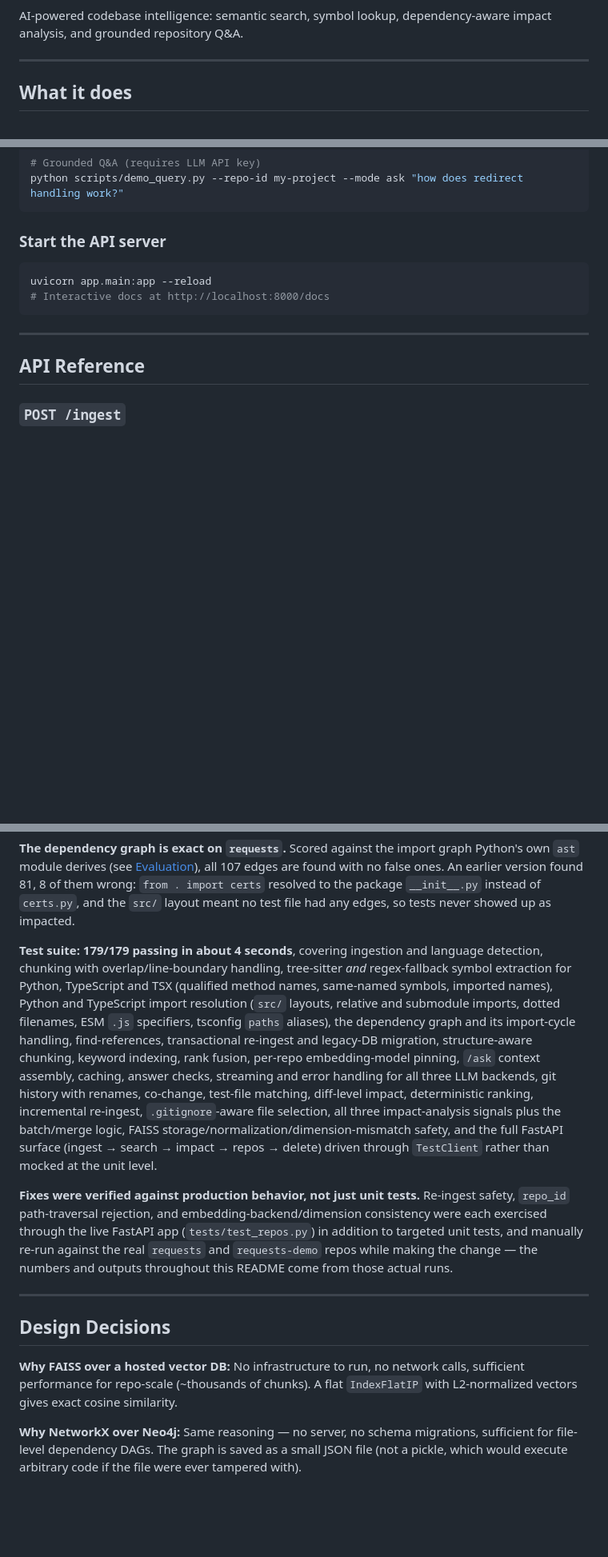
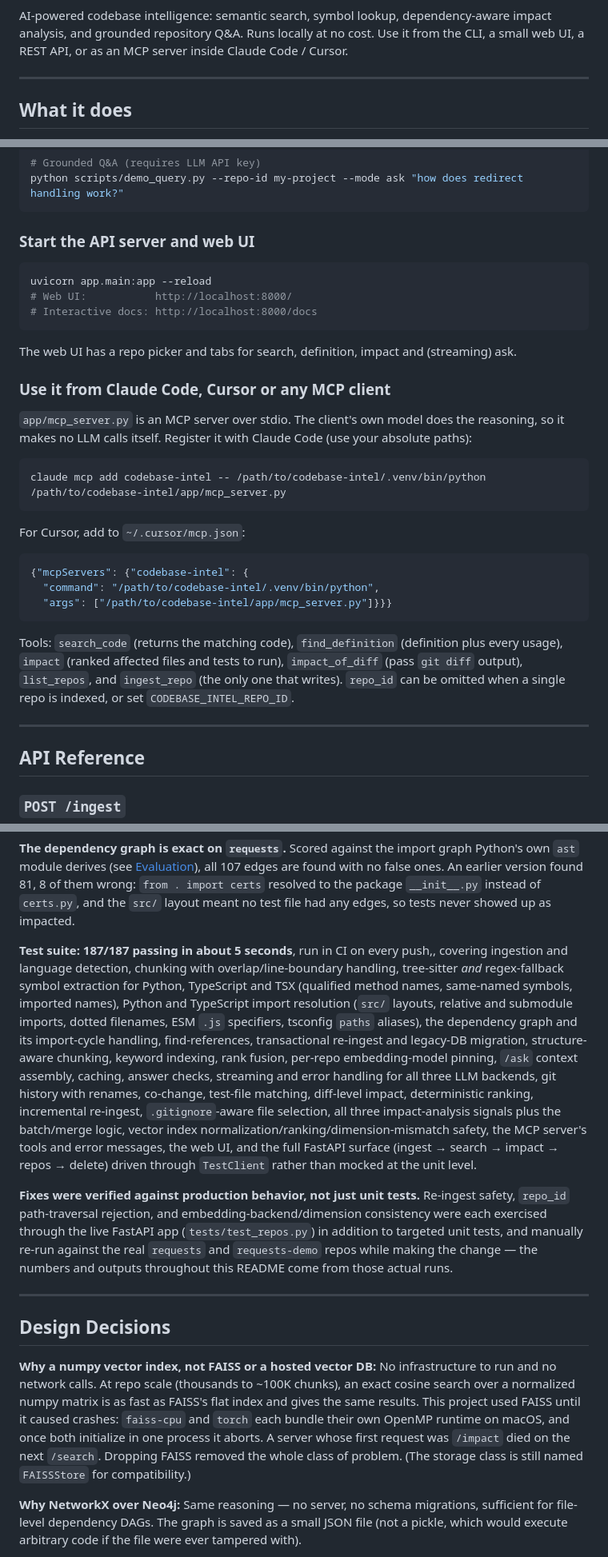
Before and after one commit to saarthakg/codebase-intel, a Markdown page: README.md, 3 parts joined by grey strips. Shown at 80% size. Rendered like a GitHub page; blank space fills up the shorter version.

Commit message:
Document Phase 6: MCP server, web UI, CI, numpy vector index
- README: CI badge; MCP setup for Claude Code (claude mcp add) and Cursor
  (mcp.json) with the tool list; web UI at /; CI re-running the evals
  against thresholds; the vector-index design note now explains the
  switch from FAISS (OpenMP clash with torch on macOS crashed the
  server); diagram and test count (187) updated.

Co-Authored-By: Claude Opus 5.5 (1M context) <noreply@anthropic.com>

````diff
--- a/README.md
+++ b/README.md
@@ -3,4 +5,6 @@
 AI-powered codebase intelligence: semantic search, symbol lookup, dependency-aware impact analysis, and grounded repository Q&A.
+Runs locally at no cost. Use it from the CLI, a small web UI, a REST API, or as an MCP server
+inside Claude Code / Cursor.
 
 ---
 
@@ -150,12 +154,37 @@ python scripts/demo_query.py --repo-id my-project --mode impact --target src/req
 python scripts/demo_query.py --repo-id my-project --mode ask "how does redirect handling work?"
 ```
 
-### Start the API server
+### Start the API server and web UI
 
 ```bash
 uvicorn app.main:app --reload
-# Interactive docs at http://localhost:8000/docs
+# Web UI:           http://localhost:8000/
+# Interactive docs: http://localhost:8000/docs
 ```
+
+The web UI has a repo picker and tabs for search, definition, impact and (streaming) ask.
+
+### Use it from Claude Code, Cursor or any MCP client
+
+`app/mcp_server.py` is an MCP server over stdio. The client's own model does the reasoning,
+so it makes no LLM calls itself. Register it with Claude Code (use your absolute paths):
+
+```bash
+claude mcp add codebase-intel -- /path/to/codebase-intel/.venv/bin/python /path/to/codebase-intel/app/mcp_server.py
+```
+
+For Cursor, add to `~/.cursor/mcp.json`:
+
+```json
+{"mcpServers": {"codebase-intel": {
+  "command": "/path/to/codebase-intel/.venv/bin/python",
+  "args": ["/path/to/codebase-intel/app/mcp_server.py"]}}}
+```
+
+Tools: `search_code` (returns the matching code), `find_definition` (definition plus every
+usage), `impact` (ranked affected files and tests to run), `impact_of_diff` (pass `git diff`
+output), `list_repos`, and `ingest_repo` (the only one that writes). `repo_id` can be omitted
+when a single repo is indexed, or set `CODEBASE_INTEL_REPO_ID`.
 
 ---
 
@@ -443,7 +472,7 @@ ones. An earlier version found 81, 8 of them wrong: `from . import certs` resolv
 package `__init__.py` instead of `certs.py`, and the `src/` layout meant no test file had any
 edges, so tests never showed up as impacted.
 
-**Test suite: 179/179 passing in about 4 seconds**, covering ingestion and language
+**Test suite: 187/187 passing in about 5 seconds**, run in CI on every push,, covering ingestion and language
 detection, chunking with overlap/line-boundary handling, tree-sitter *and* regex-fallback
 symbol extraction for Python, TypeScript and TSX (qualified method names, same-named symbols,
 imported names), Python and TypeScript import resolution (`src/` layouts, relative and
@@ -454,7 +483,8 @@ embedding-model pinning, `/ask` context assembly, caching, answer checks, stream
 error handling for all three LLM backends, git history with renames, co-change, test-file
 matching, diff-level impact, deterministic ranking, incremental re-ingest, `.gitignore`-aware
 file selection, all three impact-analysis
-signals plus the batch/merge logic, FAISS storage/normalization/dimension-mismatch safety, and
+signals plus the batch/merge logic, vector index normalization/ranking/dimension-mismatch safety,
+the MCP server's tools and error messages, the web UI, and
 the full FastAPI surface (ingest → search → impact → repos → delete) driven through
 `TestClient` rather than mocked at the unit level.
 
@@ -468,9 +498,13 @@ the change — the numbers and outputs throughout this README come from those ac
 
 ## Design Decisions
 
-**Why FAISS over a hosted vector DB:** No infrastructure to run, no network calls, sufficient
-performance for repo-scale (~thousands of chunks). A flat `IndexFlatIP` with L2-normalized
-vectors gives exact cosine similarity.
+**Why a numpy vector index, not FAISS or a hosted vector DB:** No infrastructure to run and
+no network calls. At repo scale (thousands to ~100K chunks), an exact cosine search over a
+normalized numpy matrix is as fast as FAISS's flat index and gives the same results. This
+project used FAISS until it caused crashes: `faiss-cpu` and `torch` each bundle their own
+OpenMP runtime on macOS, and once both initialize in one process it aborts. A server whose
+first request was `/impact` died on the next `/search`. Dropping FAISS removed the whole
+class of problem. (The storage class is still named `FAISSStore` for compatibility.)
 
 **Why NetworkX over Neo4j:** Same reasoning — no server, no schema migrations, sufficient
 for file-level dependency DAGs. The graph is saved as a small JSON file (not a pickle, which
````
Also changed, not shown: other parts of README.md (+11 -6 lines).
